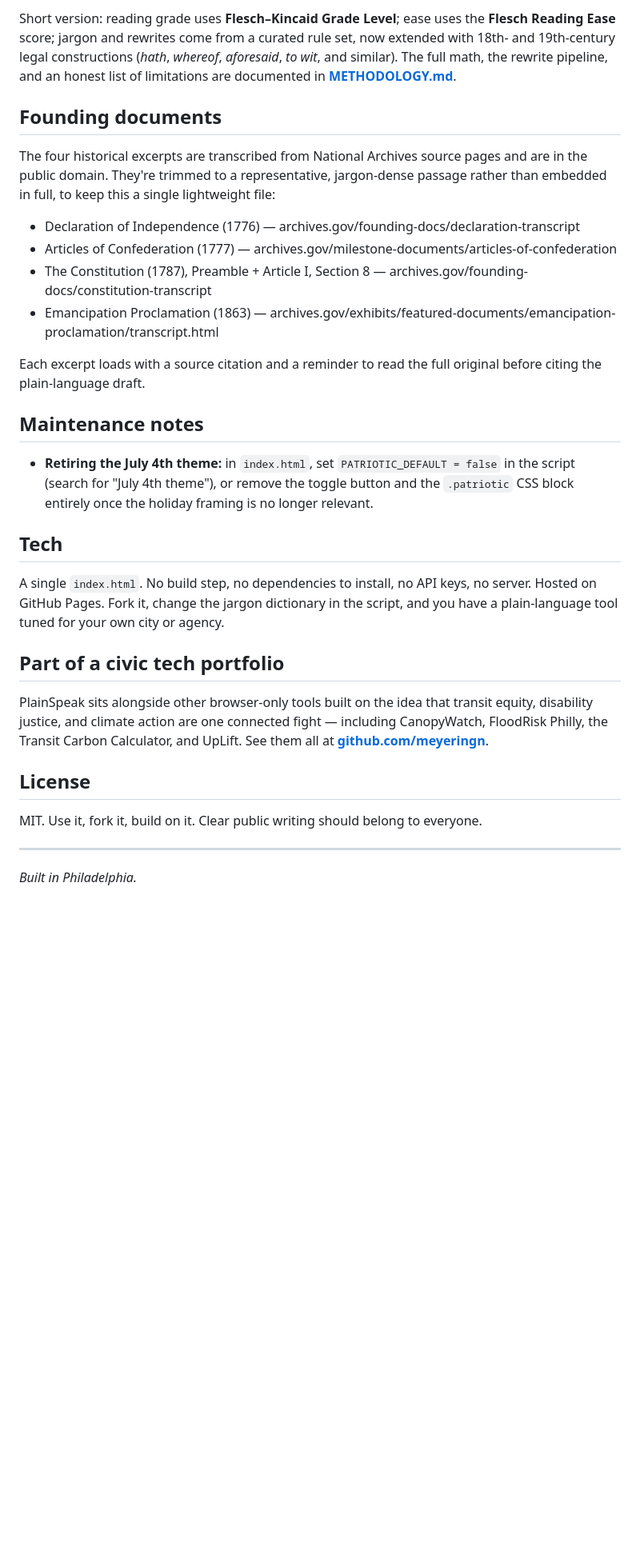
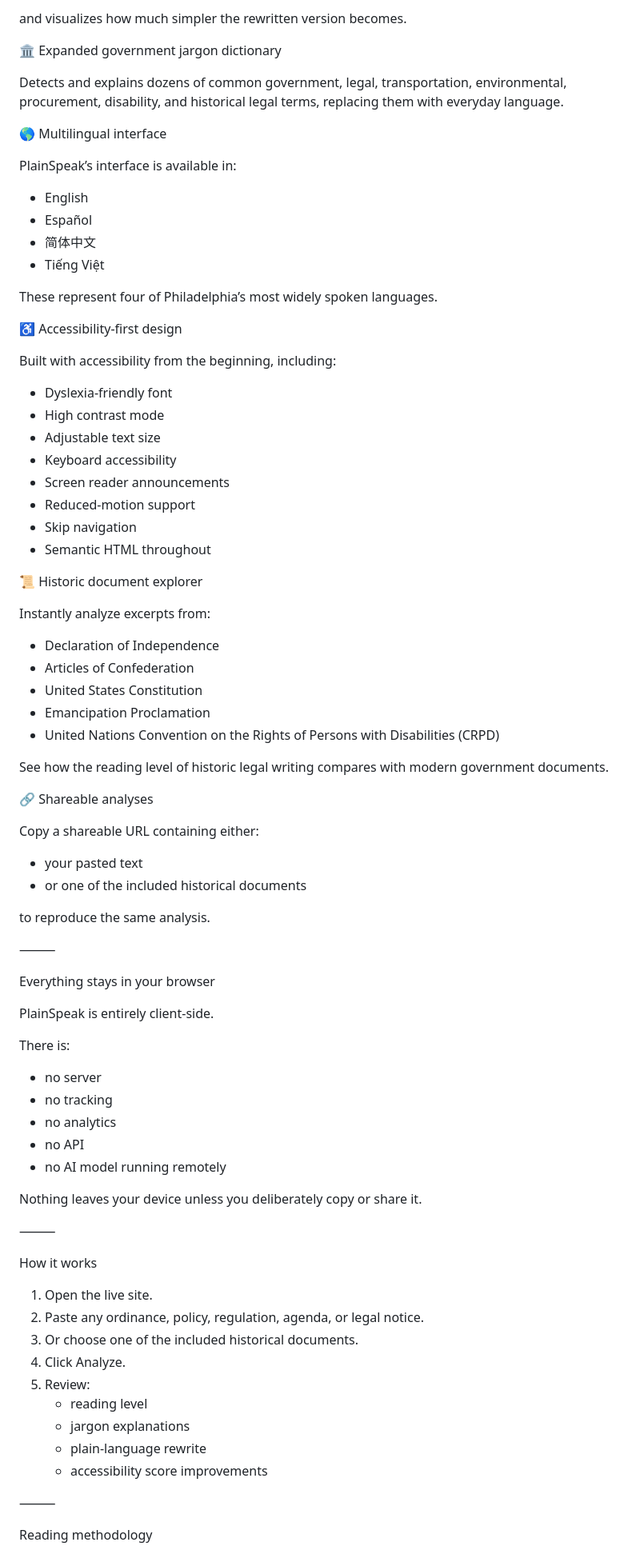
Before and after one commit to meyeringn/plainspeak-policy-explainer, a Markdown page: README.md, the part around one of its changes. Shown at 80% size. Drawn GitHub-style; blank space fills up the shorter version.

```diff
--- a/README.md
+++ b/README.md
@@ -57,33 +43,86 @@ Always have a person check the rewrite before using it. The draft is a starting
 
-Short version: reading grade uses **Flesch–Kincaid Grade Level**; ease uses the **Flesch Reading Ease** score; jargon and rewrites come from a curated rule set, now extended with 18th- and 19th-century legal constructions (*hath*, *whereof*, *aforesaid*, *to wit*, and similar). The full math, the rewrite pipeline, and an honest list of limitations are documented in **[METHODOLOGY.md](METHODOLOGY.md)**.
+and visualizes how much simpler the rewritten version becomes.
 
-## Founding documents
+🏛 Expanded government jargon dictionary
 
-The four historical excerpts are transcribed from National Archives source pages and are in the public domain. They're trimmed to a representative, jargon-dense passage rather than embedded in full, to keep this a single lightweight file:
+Detects and explains dozens of common government, legal, transportation, environmental, procurement, disability, and historical legal terms, replacing them with everyday language.
 
-- Declaration of Independence (1776) — archives.gov/founding-docs/declaration-transcript
-- Articles of Confederation (1777) — archives.gov/milestone-documents/articles-of-confederation
-- The Constitution (1787), Preamble + Article I, Section 8 — archives.gov/founding-docs/constitution-transcript
-- Emancipation Proclamation (1863) — archives.gov/exhibits/featured-documents/emancipation-proclamation/transcript.html
+🌎 Multilingual interface
 
-Each excerpt loads with a source citation and a reminder to read the full original before citing the plain-language draft.
+PlainSpeak’s interface is available in:
 
-## Maintenance notes
+* English
+* Español
+* 简体中文
+* Tiếng Việt
 
-- **Retiring the July 4th theme:** in `index.html`, set `PATRIOTIC_DEFAULT = false` in the script (search for "July 4th theme"), or remove the toggle button and the `.patriotic` CSS block entirely once the holiday framing is no longer relevant.
+These represent four of Philadelphia’s most widely spoken languages.
 
-## Tech
+♿ Accessibility-first design
 
-A single `index.html`. No build step, no dependencies to install, no API keys, no server. Hosted on GitHub Pages. Fork it, change the jargon dictionary in the script, and you have a plain-language tool tuned for your own city or agency.
+Built with accessibility from the beginning, including:
 
-## Part of a civic tech portfolio
+* Dyslexia-friendly font
+* High contrast mode
+* Adjustable text size
+* Keyboard accessibility
+* Screen reader announcements
+* Reduced-motion support
+* Skip navigation
+* Semantic HTML throughout
 
-PlainSpeak sits alongside other browser-only tools built on the idea that transit equity, disability justice, and climate action are one connected fight — including CanopyWatch, FloodRisk Philly, the Transit Carbon Calculator, and UpLift. See them all at **[github.com/meyeringn](https://github.com/meyeringn)**.
+📜 Historic document explorer
 
-## License
+Instantly analyze excerpts from:
 
-MIT. Use it, fork it, build on it. Clear public writing should belong to everyone.
+* Declaration of Independence
+* Articles of Confederation
+* United States Constitution
+* Emancipation Proclamation
+* United Nations Convention on the Rights of Persons with Disabilities (CRPD)
 
----
+See how the reading level of historic legal writing compares with modern government documents.
 
-*Built in Philadelphia.*
+🔗 Shareable analyses
+
+Copy a shareable URL containing either:
+
+* your pasted text
+* or one of the included historical documents
+
+to reproduce the same analysis.
+
+⸻
+
+Everything stays in your browser
+
+PlainSpeak is entirely client-side.
+
+There is:
+
+* no server
+* no tracking
+* no analytics
+* no API
+* no AI model running remotely
+
+Nothing leaves your device unless you deliberately copy or share it.
+
+⸻
+
+How it works
+
+1. Open the live site.
+2. Paste any ordinance, policy, regulation, agenda, or legal notice.
+3. Or choose one of the included historical documents.
+4. Click Analyze.
+5. Review:
+    * reading level
+    * jargon explanations
+    * plain-language rewrite
+    * accessibility score improvements
+
+⸻
+
+Reading methodology
+
```
Also changed, not shown: other parts of README.md (+110 -31 lines).
